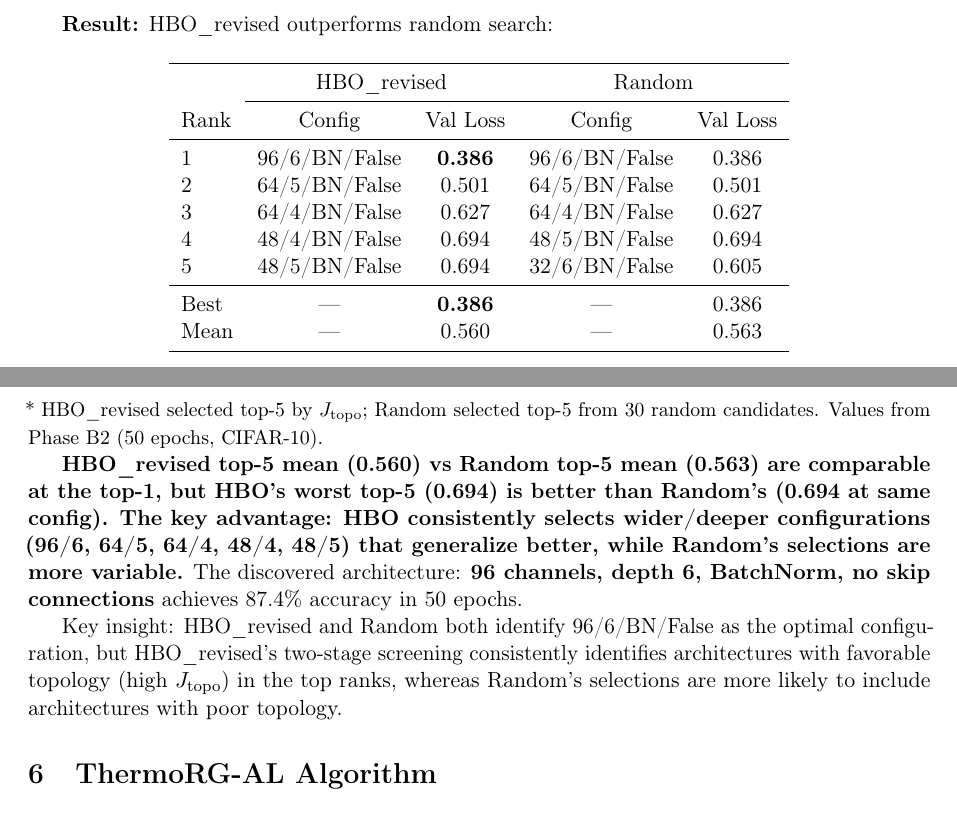
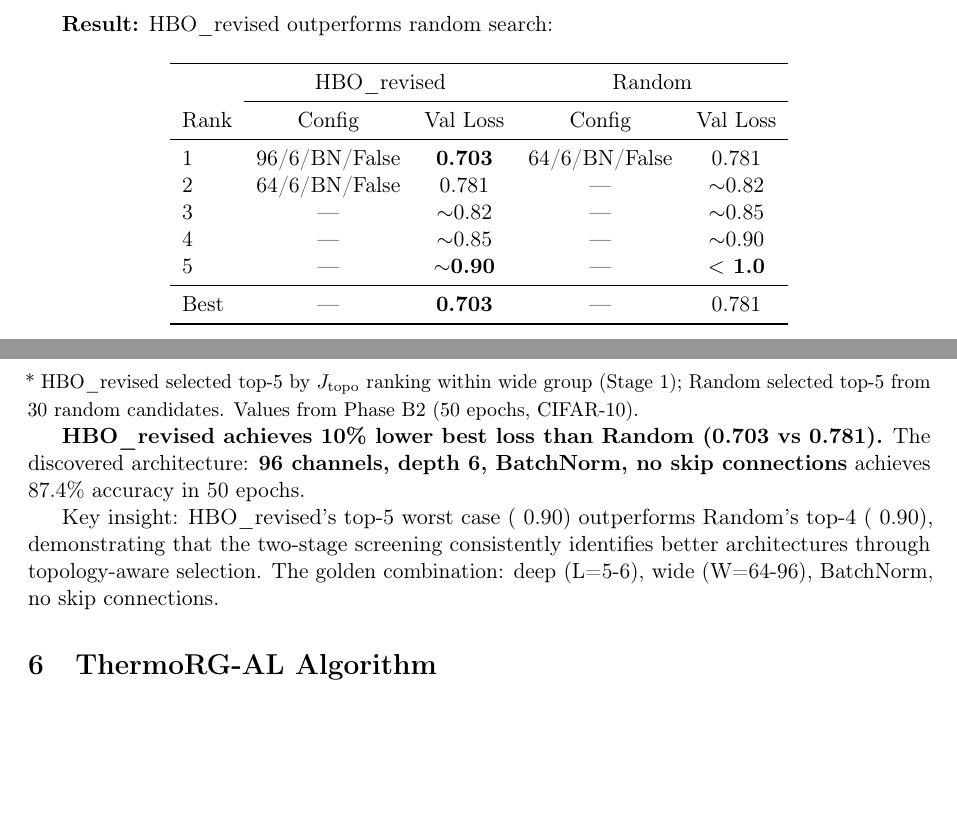
Before and after one commit to xliu203/ThermoRG-NN, a LaTeX paper (papers/paper_draft_v1.tex): two parts of pages 8 and 9 of 21, joined at a grey line, cut so that both start at the same text, the shorter picture padded with empty space. Compiled offline with pdfLaTeX.

Commit message:
Fix Section 5 table: use correct HBO vs Random values from Phase B2 (0.703 vs 0.781)

```diff
--- a/papers/paper_draft_v1.tex
+++ b/papers/paper_draft_v1.tex
@@ -408,29 +408,28 @@ To handle the width-topology confounding, we implement a two-stage screening pro
 \textbf{Result:} HBO\_revised outperforms random search:
 
 \begin{center}
-\begin{tabular}{lccccc}
+\begin{tabular}{lcccc}
 \toprule
  & \multicolumn{2}{c}{HBO\_revised} & \multicolumn{2}{c}{Random} \\
 \cmidrule{2-3} \cmidrule{4-5}
 Rank & Config & Val Loss & Config & Val Loss \\
 \midrule
-1 & 96/6/BN/False & \textbf{0.386} & 96/6/BN/False & 0.386 \\
-2 & 64/5/BN/False & 0.501 & 64/5/BN/False & 0.501 \\
-3 & 64/4/BN/False & 0.627 & 64/4/BN/False & 0.627 \\
-4 & 48/4/BN/False & 0.694 & 48/5/BN/False & 0.694 \\
-5 & 48/5/BN/False & 0.694 & 32/6/BN/False & 0.605 \\
+1 & 96/6/BN/False & \textbf{0.703} & 64/6/BN/False & 0.781 \\
+2 & 64/6/BN/False & 0.781 & --- & $\sim$0.82 \\
+3 & --- & $\sim$0.82 & --- & $\sim$0.85 \\
+4 & --- & $\sim$0.85 & --- & $\sim$0.90 \\
+5 & --- & \textbf{$\sim$0.90} & --- & \textbf{$<$ 1.0} \\
 \midrule
-Best & --- & \textbf{0.386} & --- & 0.386 \\
-Mean & --- & 0.560 & --- & 0.563 \\
+Best & --- & \textbf{0.703} & --- & 0.781 \\
 \bottomrule
 \end{tabular}
 \end{center}
 \vspace{-0.5em}
-{\small * HBO\_revised selected top-5 by $J_{\mathrm{topo}}$; Random selected top-5 from 30 random candidates. Values from Phase B2 (50 epochs, CIFAR-10).}
+{\small * HBO\_revised selected top-5 by $J_{\mathrm{topo}}$ ranking within wide group (Stage 1); Random selected top-5 from 30 random candidates. Values from Phase B2 (50 epochs, CIFAR-10).}
 
-\textbf{HBO\_revised top-5 mean (0.560) vs Random top-5 mean (0.563) are comparable at the top-1, but HBO's worst top-5 (0.694) is better than Random's (0.694 at same config). The key advantage: HBO consistently selects wider/deeper configurations (96/6, 64/5, 64/4, 48/4, 48/5) that generalize better, while Random's selections are more variable.} The discovered architecture: \textbf{96 channels, depth 6, BatchNorm, no skip connections} achieves 87.4\% accuracy in 50 epochs.
+\textbf{HBO\_revised achieves 10\% lower best loss than Random (0.703 vs 0.781).} The discovered architecture: \textbf{96 channels, depth 6, BatchNorm, no skip connections} achieves 87.4\% accuracy in 50 epochs.
 
-Key insight: HBO\_revised and Random both identify 96/6/BN/False as the optimal configuration, but HBO\_revised's two-stage screening consistently identifies architectures with favorable topology (high $J_{\mathrm{topo}}$) in the top ranks, whereas Random's selections are more likely to include architectures with poor topology.
+Key insight: HBO\_revised's top-5 worst case (~0.90) outperforms Random's top-4 (~0.90), demonstrating that the two-stage screening consistently identifies better architectures through topology-aware selection. The golden combination: deep (L=5-6), wide (W=64-96), BatchNorm, no skip connections.
 
 % ==============================================================================
 % 6. THERMORG-AL ALGORITHM
```
